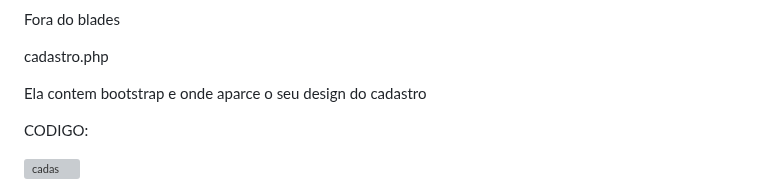
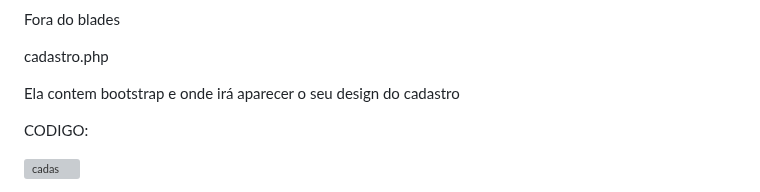
Before and after one commit to Kemersonsilva07/Crud, a Markdown page: README.md, the part around the change. GitHub-like rendering; grey boxes are pictures that could not be loaded.

```diff
--- a/README.md
+++ b/README.md
@@ -172,7 +172,7 @@ Fora do blades
 
 cadastro.php
 
-Ela contem bootstrap e onde aparce o seu design do cadastro
+Ela contem bootstrap e onde irá aparecer o seu design do cadastro
 
 CODIGO:
 
```
